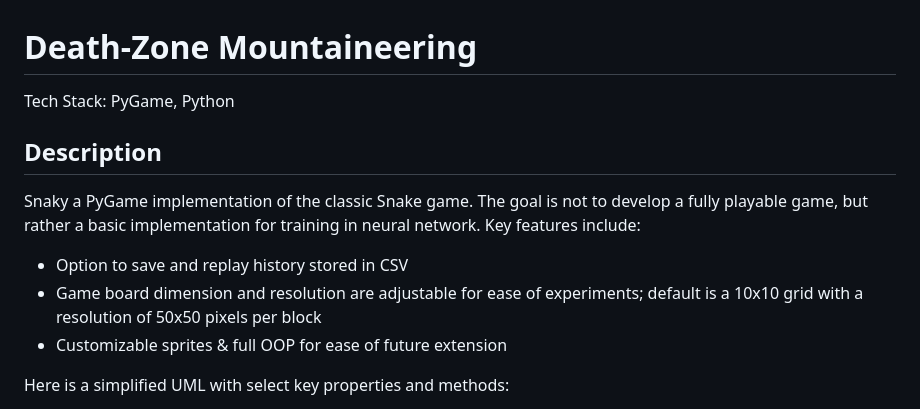
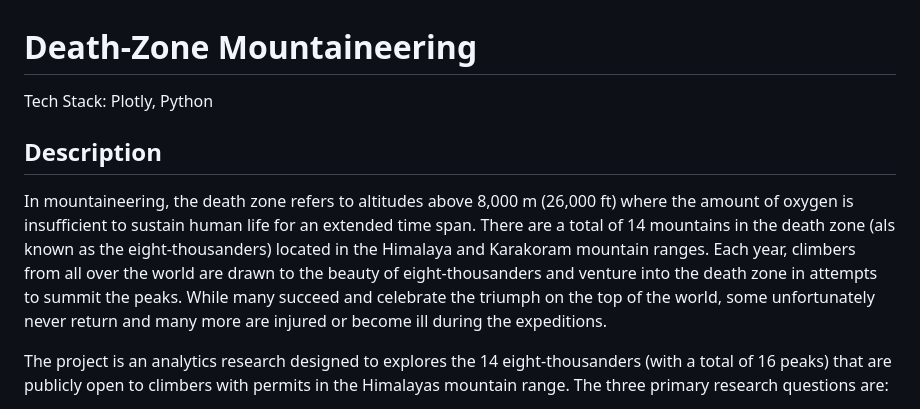
Before and after one commit to yintrigue/portfolio-ds, a Markdown page: himalayan_db/README.md, the part around the change printed below. Rendered like a GitHub page.

```diff
--- a/himalayan_db/README.md
+++ b/himalayan_db/README.md
@@ -1,11 +1,8 @@
 # Death-Zone Mountaineering
-Tech Stack: PyGame, Python
+Tech Stack: Plotly, Python
 
 ## Description
-Snaky a PyGame implementation of the classic Snake game. The goal is not to develop a fully playable game, but rather a basic implementation for training in neural network. Key features include:
-- Option to save and replay history stored in CSV
-- Game board dimension and resolution are adjustable for ease of experiments; default is a 10x10 grid with a resolution of 50x50 pixels per block
-- Customizable sprites & full OOP for ease of future extension
+In mountaineering, the death zone refers to altitudes above 8,000 m (26,000 ft) where the amount of oxygen is insufficient to sustain human life for an extended time span. There are a total of 14 mountains in the death zone (als known as the eight-thousanders) located in the Himalaya and Karakoram mountain ranges. Each year, climbers from all over the world are drawn to the beauty of eight-thousanders and venture into the death zone in attempts to summit the peaks. While many succeed and celebrate the triumph on the top of the world, some unfortunately never return and many more are injured or become ill during the expeditions.
 
-Here is a simplified UML with select key properties and methods:
+The project is an analytics research designed to explores the 14 eight-thousanders (with a total of 16 peaks) that are publicly open to climbers with permits in the Himalayas mountain range. The three primary research questions are:
 
```
Also changed, not shown: other parts of himalayan_db/README.md (+35 -9 lines), himalayan_db/img/climber_homes.png (added).
